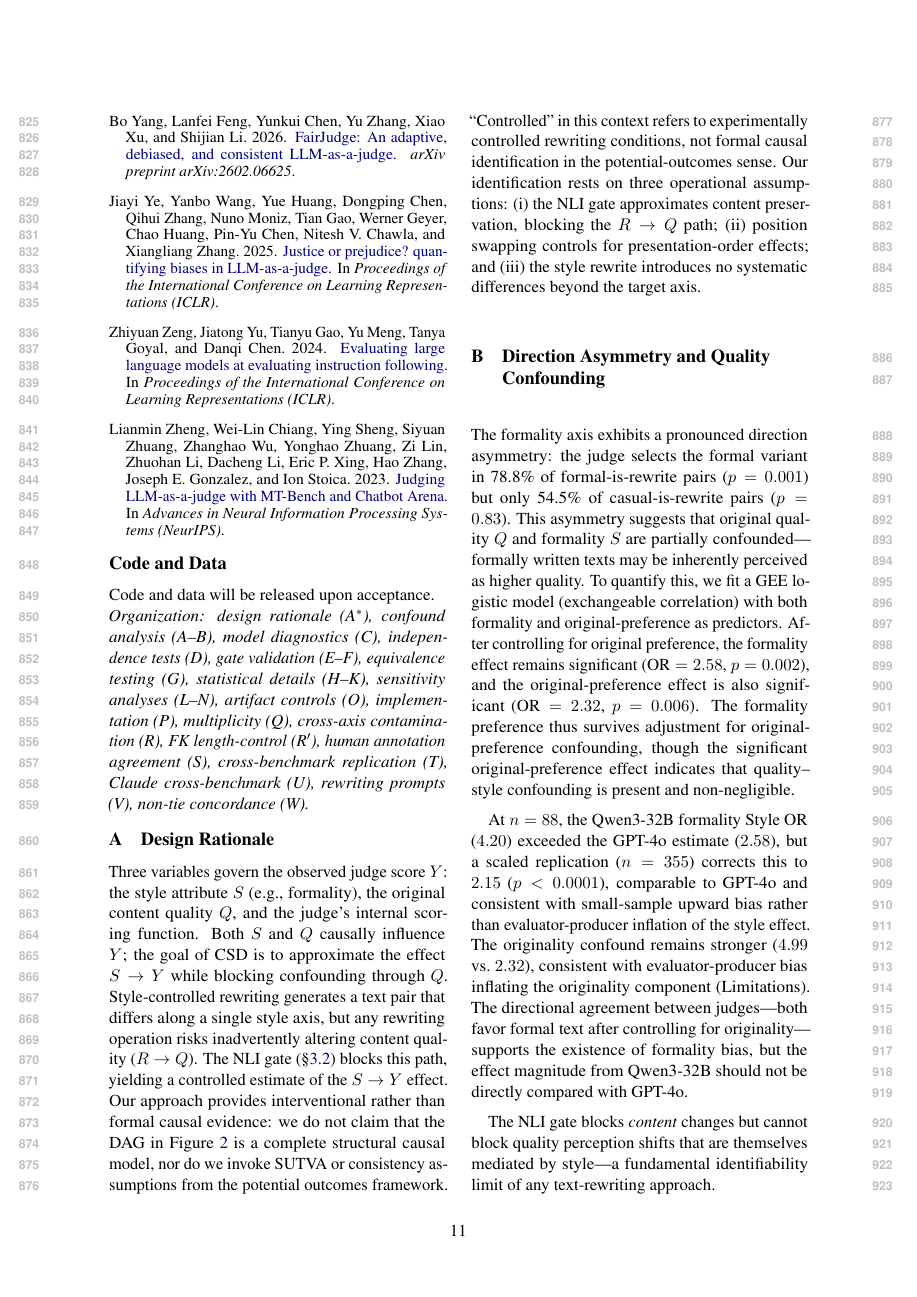
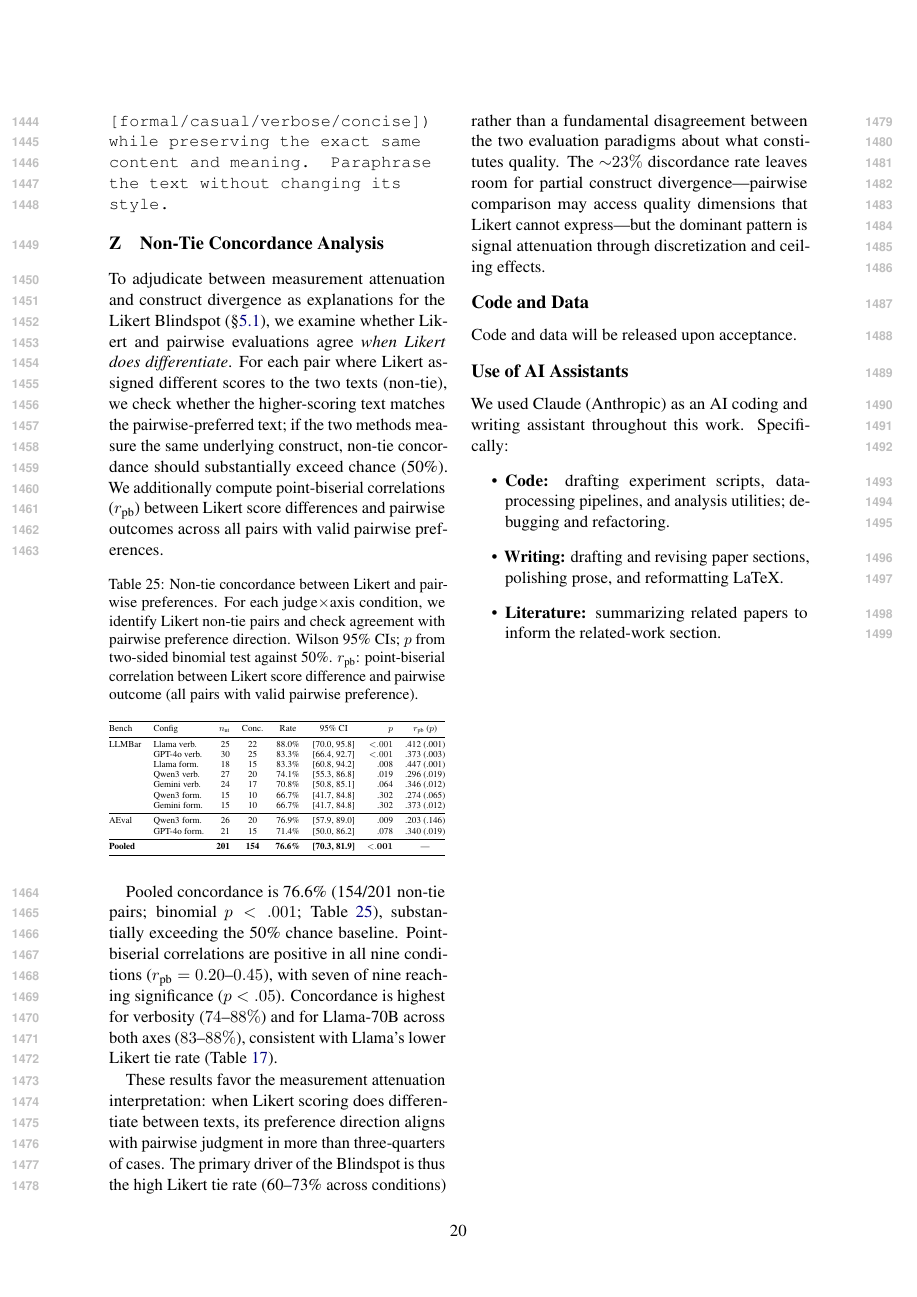
Before and after one commit to anonymous-nlp-2026-2/causal_style_decomp_judge, a LaTeX paper (main.tex, which reads sections/appendix.tex): page 11 of 20 before the commit and page 20 of 20 after it. Compiled offline with pdfLaTeX.

Commit message:
Move Code and Data to end of appendix as unnumbered section
Placed after last numbered section (W) and before Use of AI Assistants.
Cannot use numbered section as appendix already has 27 lettered sections
(exceeds alphabet limit).

Co-Authored-By: Claude Opus 4.6 <noreply@anthropic.com>

```diff
--- a/sections/appendix.tex
+++ b/sections/appendix.tex
@@ -1,7 +1,4 @@
 \appendix
-
-\section*{Code and Data}
-Code and data will be released upon acceptance.
 
 \noindent\emph{Organization: design rationale (A$^*$), confound analysis (A--B), model diagnostics (C), independence tests (D), gate validation (E--F), equivalence testing (G), statistical details (H--K), sensitivity analyses (L--N), artifact controls (O), implementation (P), multiplicity (Q), cross-axis contamination (R), FK length-control (R$'$), human annotation agreement (S), cross-benchmark replication (T), Claude cross-benchmark (U), rewriting prompts (V), non-tie concordance (W).}
 
```
Also changed, not shown: sections/appendix.tex (4 more changed lines), 1 other file.
